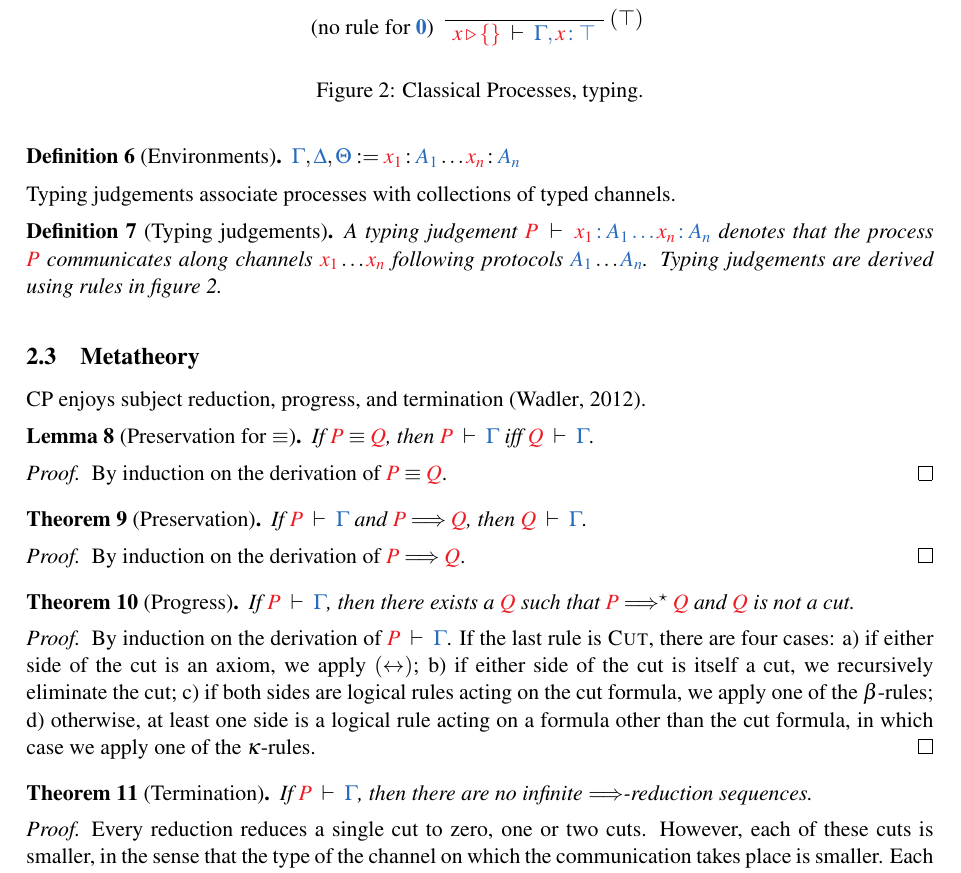
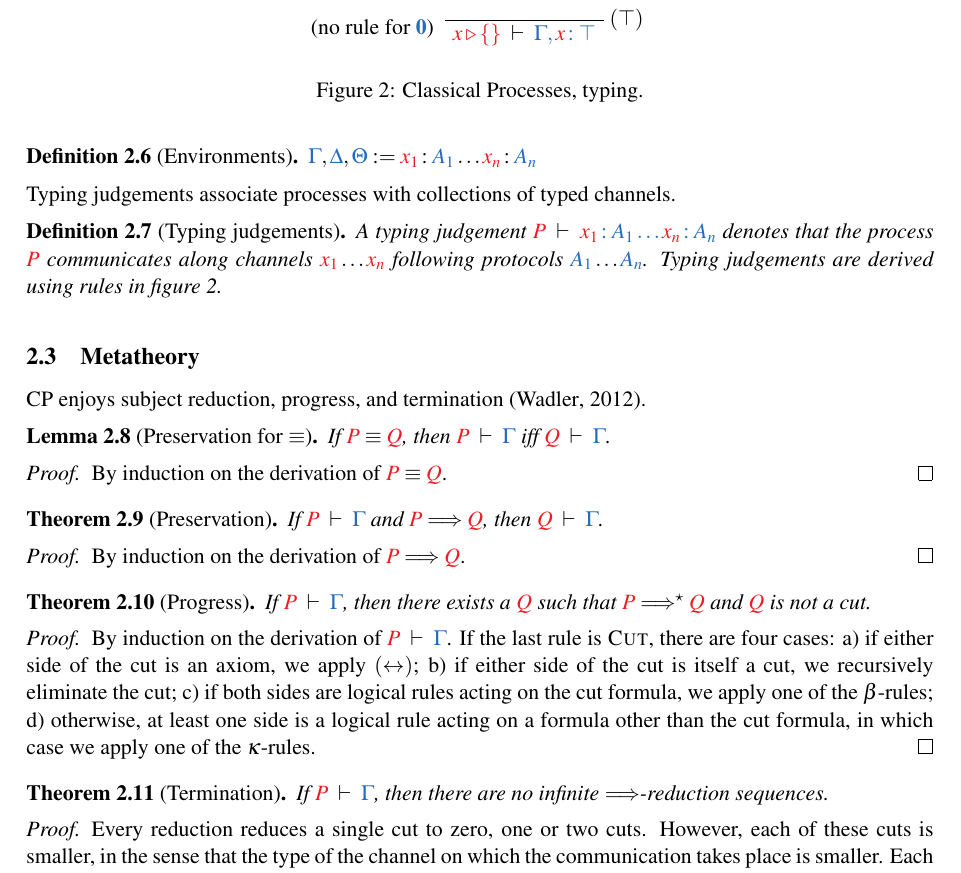
Before and after one commit to wenkokke/tlla2018, a LaTeX paper (doc/abstract/main.tex): part of page 4 of 12 before the commit and part of page 4 of 11 after it, cut so that both start at the same text. Compiled offline with pdfLaTeX; a LaTeX package or settings file that is missing is left out.

Commit message:
minor changes

```diff
--- a/doc/abstract/main.tex
+++ b/doc/abstract/main.tex
@@ -13,7 +13,7 @@
 \usepackage{nameref,hyperref}
 \usepackage[nameinlink,noabbrev]{cleveref}
 \hypersetup{hidelinks,final}
-\newtheorem{lemma}{Lemma}
+\newtheorem{lemma}{Lemma}[section]
 \newtheorem{theorem}[lemma]{Theorem}
 \newtheorem{corollary}[lemma]{Corollary}
 \newtheorem{definition}[lemma]{Definition}
```
Also changed, not shown: doc/abstract/main.tex (2 more changed lines).
